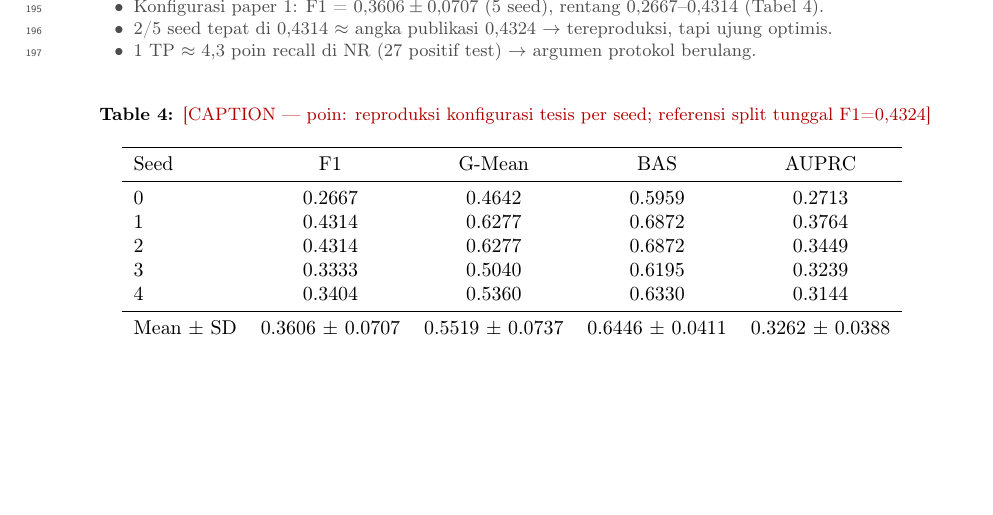
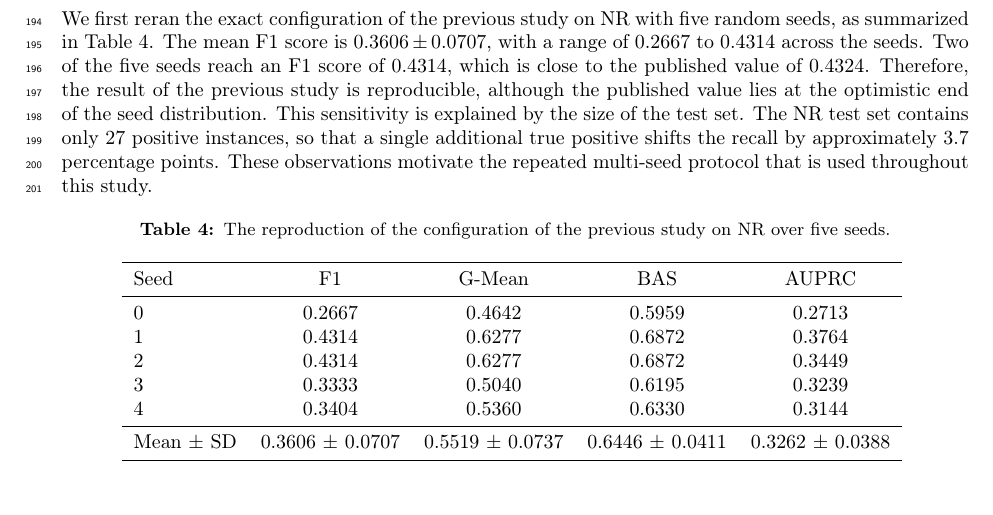
Before and after one commit to ismankrn/aco-shs, a LaTeX paper (manuscript/latex/main.tex): part of page 7 of 15, cut at the place of the change, the shorter picture padded with empty space. Compiled offline with pdfLaTeX.

Commit message:
Draft the reproduction narrative (3.1); fill the table caption
Corrects the outline's 4.3-point recall figure: the NR test set has 27
positives, so one true positive shifts recall by 1/27 = 3.7 points.

Co-Authored-By: Claude Fable 5 <noreply@anthropic.com>

```diff
--- a/manuscript/latex/main.tex
+++ b/manuscript/latex/main.tex
@@ -480,19 +480,23 @@ regenerated from the SRX-DTI source data by using the included scripts
 \section{Results}
 
 \subsection{Reproduction and seed sensitivity}
-\begin{poin}
-  \item Konfigurasi paper 1: F1 = $0{,}3606 \pm 0{,}0707$ (5 seed), rentang
-        0,2667--0,4314 (Tabel~\ref{tab:repro}).
-  \item 2/5 seed tepat di 0,4314 $\approx$ angka publikasi 0,4324
-        $\rightarrow$ tereproduksi, tapi ujung optimis.
-  \item 1 TP $\approx$ 4,3 poin recall di NR (27 positif test)
-        $\rightarrow$ argumen protokol berulang.
-\end{poin}
+% [Draf narasi — menunggu validasi penulis]
+We first reran the exact configuration of the previous study on NR with
+five random seeds, as summarized in Table~\ref{tab:repro}. The mean F1
+score is $0.3606 \pm 0.0707$, with a range of 0.2667 to 0.4314 across
+the seeds. Two of the five seeds reach an F1 score of 0.4314, which is
+close to the published value of 0.4324. Therefore, the result of the
+previous study is reproducible, although the published value lies at the
+optimistic end of the seed distribution. This sensitivity is explained
+by the size of the test set. The NR test set contains only 27 positive
+instances, so that a single additional true positive shifts the recall
+by approximately 3.7 percentage points. These observations motivate the
+repeated multi-seed protocol that is used throughout this study.
 
 \begin{table}[htbp]
 \centering
-\caption{\todocap{reproduksi konfigurasi tesis per seed; referensi split
-tunggal F1=0,4324}}
+\caption{The reproduction of the configuration of the previous study on
+NR over five seeds.}
 \label{tab:repro}
 \input{tables/t_reproduction}
 \end{table}
```
